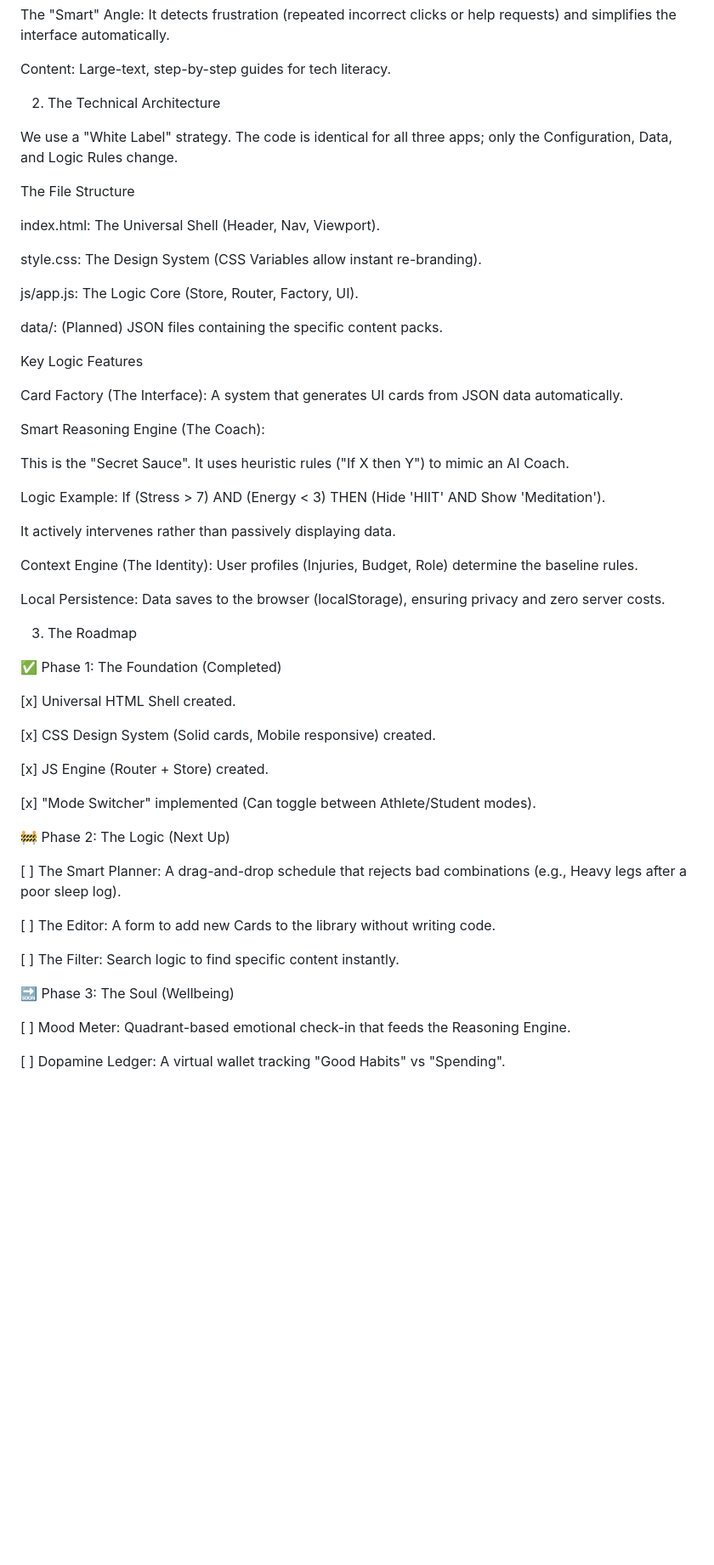
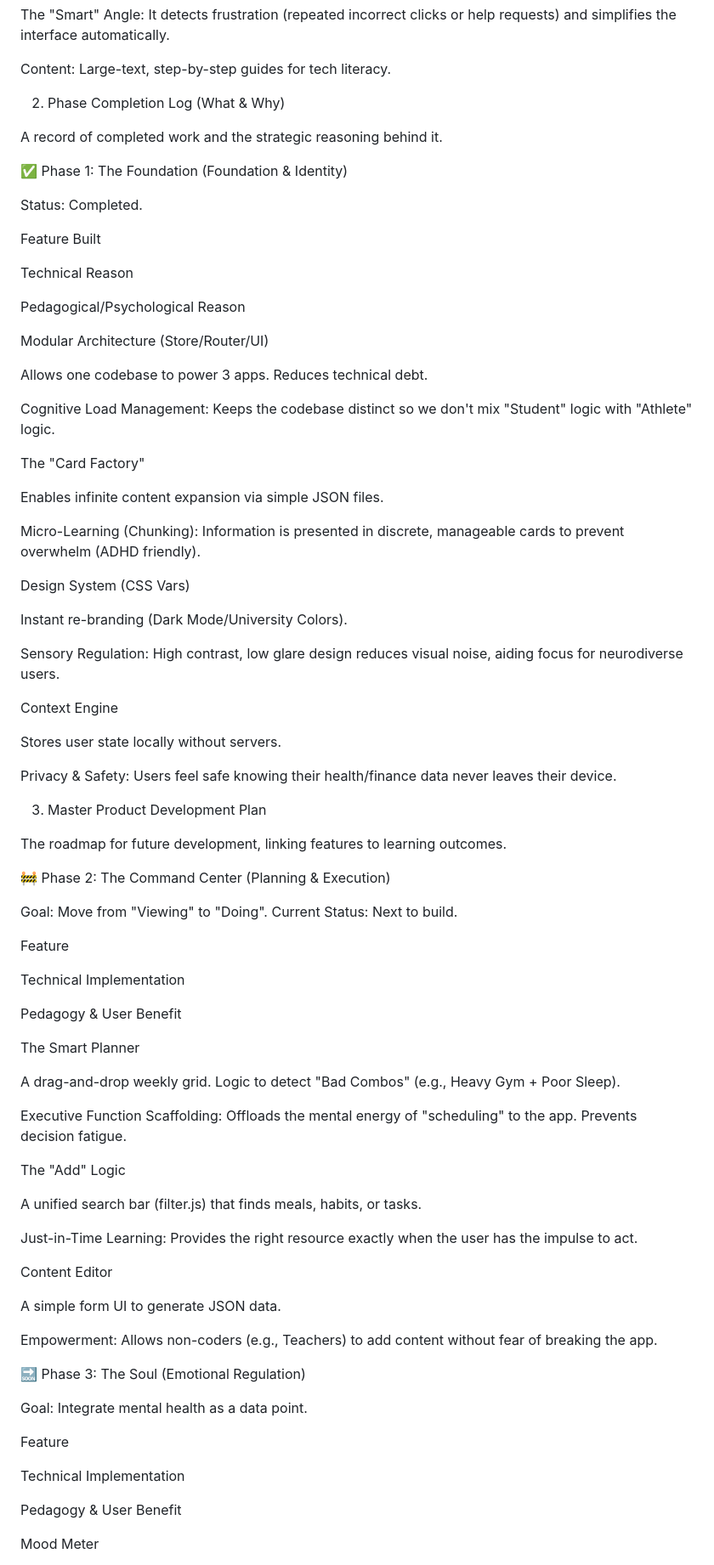
Before and after one commit to build-new-habits/build-new-habits-core, a Markdown page: README.md, the part around one of its changes. Shown at 85% size. GitHub-like rendering; blank space fills up the shorter version.

```diff
--- a/README.md
+++ b/README.md
@@ -38,58 +39,86 @@ The "Smart" Angle: It detects frustration (repeated incorrect clicks or help req
 
 Content: Large-text, step-by-step guides for tech literacy.
 
-2. The Technical Architecture
+2. Phase Completion Log (What & Why)
 
-We use a "White Label" strategy. The code is identical for all three apps; only the Configuration, Data, and Logic Rules change.
+A record of completed work and the strategic reasoning behind it.
 
-The File Structure
+✅ Phase 1: The Foundation (Foundation & Identity)
 
-index.html: The Universal Shell (Header, Nav, Viewport).
+Status: Completed.
 
-style.css: The Design System (CSS Variables allow instant re-branding).
+Feature Built
 
-js/app.js: The Logic Core (Store, Router, Factory, UI).
+Technical Reason
 
-data/: (Planned) JSON files containing the specific content packs.
+Pedagogical/Psychological Reason
 
-Key Logic Features
+Modular Architecture (Store/Router/UI)
 
-Card Factory (The Interface): A system that generates UI cards from JSON data automatically.
+Allows one codebase to power 3 apps. Reduces technical debt.
 
-Smart Reasoning Engine (The Coach):
+Cognitive Load Management: Keeps the codebase distinct so we don't mix "Student" logic with "Athlete" logic.
 
-This is the "Secret Sauce". It uses heuristic rules ("If X then Y") to mimic an AI Coach.
+The "Card Factory"
 
-Logic Example: If (Stress > 7) AND (Energy < 3) THEN (Hide 'HIIT' AND Show 'Meditation').
+Enables infinite content expansion via simple JSON files.
 
-It actively intervenes rather than passively displaying data.
+Micro-Learning (Chunking): Information is presented in discrete, manageable cards to prevent overwhelm (ADHD friendly).
 
-Context Engine (The Identity): User profiles (Injuries, Budget, Role) determine the baseline rules.
+Design System (CSS Vars)
 
-Local Persistence: Data saves to the browser (localStorage), ensuring privacy and zero server costs.
+Instant re-branding (Dark Mode/University Colors).
 
-3. The Roadmap
+Sensory Regulation: High contrast, low glare design reduces visual noise, aiding focus for neurodiverse users.
 
-✅ Phase 1: The Foundation (Completed)
+Context Engine
 
-[x] Universal HTML Shell created.
+Stores user state locally without servers.
 
-[x] CSS Design System (Solid cards, Mobile responsive) created.
+Privacy & Safety: Users feel safe knowing their health/finance data never leaves their device.
 
-[x] JS Engine (Router + Store) created.
+3. Master Product Development Plan
 
-[x] "Mode Switcher" implemented (Can toggle between Athlete/Student modes).
+The roadmap for future development, linking features to learning outcomes.
 
-🚧 Phase 2: The Logic (Next Up)
+🚧 Phase 2: The Command Center (Planning & Execution)
 
-[ ] The Smart Planner: A drag-and-drop schedule that rejects bad combinations (e.g., Heavy legs after a poor sleep log).
+Goal: Move from "Viewing" to "Doing".
+Current Status: Next to build.
 
-[ ] The Editor: A form to add new Cards to the library without writing code.
+Feature
 
-[ ] The Filter: Search logic to find specific content instantly.
+Technical Implementation
 
-🔜 Phase 3: The Soul (Wellbeing)
+Pedagogy & User Benefit
 
-[ ] Mood Meter: Quadrant-based emotional check-in that feeds the Reasoning Engine.
+The Smart Planner
 
-[ ] Dopamine Ledger: A virtual wallet tracking "Good Habits" vs "Spending".
+A drag-and-drop weekly grid. Logic to detect "Bad Combos" (e.g., Heavy Gym + Poor Sleep).
+
+Executive Function Scaffolding: Offloads the mental energy of "scheduling" to the app. Prevents decision fatigue.
+
+The "Add" Logic
+
+A unified search bar (filter.js) that finds meals, habits, or tasks.
+
+Just-in-Time Learning: Provides the right resource exactly when the user has the impulse to act.
+
+Content Editor
+
+A simple form UI to generate JSON data.
+
+Empowerment: Allows non-coders (e.g., Teachers) to add content without fear of breaking the app.
+
+🔜 Phase 3: The Soul (Emotional Regulation)
+
+Goal: Integrate mental health as a data point.
+
+Feature
+
+Technical Implementation
+
+Pedagogy & User Benefit
+
+Mood Meter
+
```
Also changed, not shown: other parts of README.md (+49 -4 lines).
